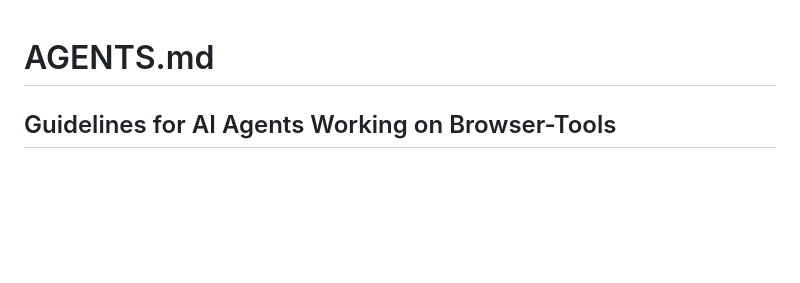
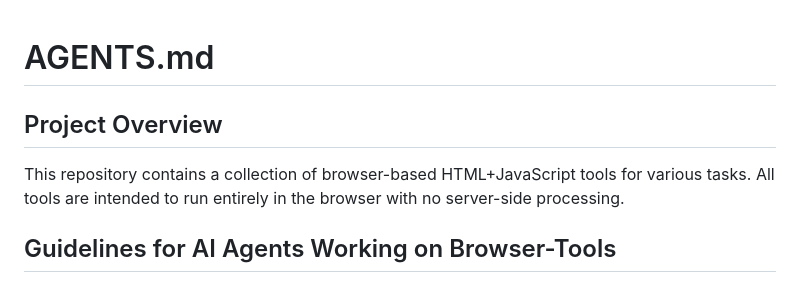
Before and after one commit to virtualarchitectures/Browser-Tools, a Markdown page: AGENTS.md, the part around the change. Rendered like a GitHub page; blank space fills up the shorter version.

```diff
--- a/AGENTS.md
+++ b/AGENTS.md
@@ -1,4 +1,8 @@
 # AGENTS.md
+
+## Project Overview
+
+This repository contains a collection of browser-based HTML+JavaScript tools for various tasks. All tools are intended to run entirely in the browser with no server-side processing.
 
 ## Guidelines for AI Agents Working on Browser-Tools
 
```
